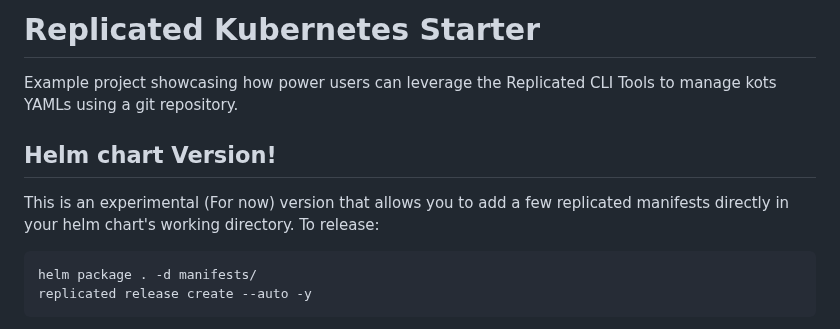
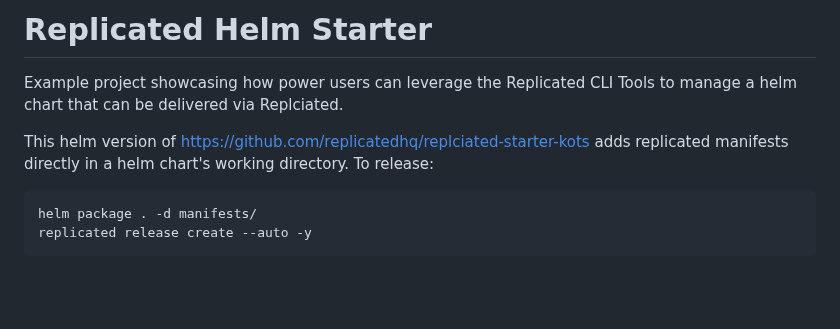
Before and after one commit to replicatedhq/replicated-starter-helm, a Markdown page: README.md, the part around the change. GitHub-like rendering; blank space fills up the shorter version.

Commit message:
clarify status

````diff
--- a/README.md
+++ b/README.md
@@ -1,11 +1,9 @@
-Replicated Kubernetes Starter
+Replicated Helm Starter
 ==================
 
-Example project showcasing how power users can leverage the Replicated CLI Tools to manage kots YAMLs using a git repository.
+Example project showcasing how power users can leverage the Replicated CLI Tools to manage a helm chart that can be delivered via Replciated.
 
-## Helm chart Version!
-
-This is an experimental (For now) version that allows you to add a few replicated manifests directly in your helm chart's working directory. To release:
+This helm version of https://github.com/replicatedhq/replciated-starter-kots adds replicated manifests directly in a helm chart's working directory. To release:
 
 ```
 helm package . -d manifests/
````
